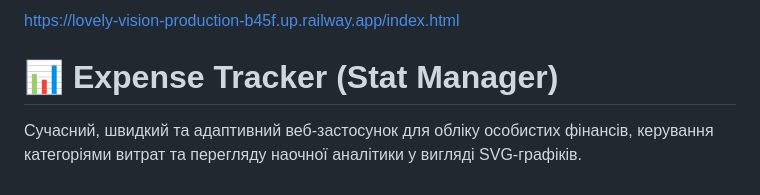
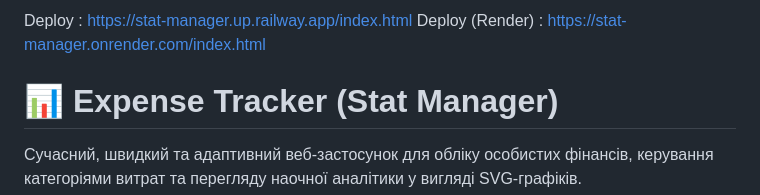
Before and after one commit to john4IK-Oleksij/Stat-Manager, a Markdown page: README.md, the part around the change. GitHub-like rendering.

Commit message:
Update deployment URL in README to Railway

```diff
--- a/README.md
+++ b/README.md
@@ -1,4 +1,5 @@
-https://lovely-vision-production-b45f.up.railway.app/index.html
+Deploy : https://stat-manager.up.railway.app/index.html
+Deploy (Render) : https://stat-manager.onrender.com/index.html
 
 # 📊 Expense Tracker (Stat Manager)
 
```
